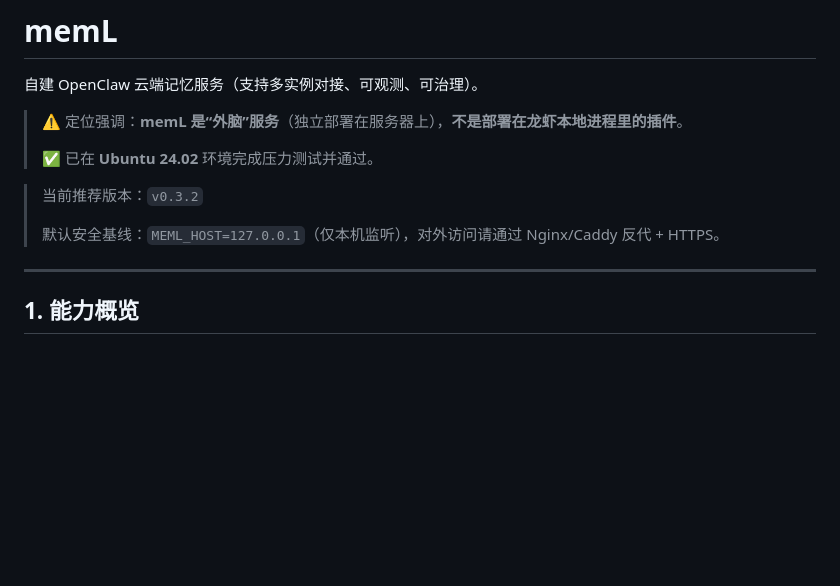
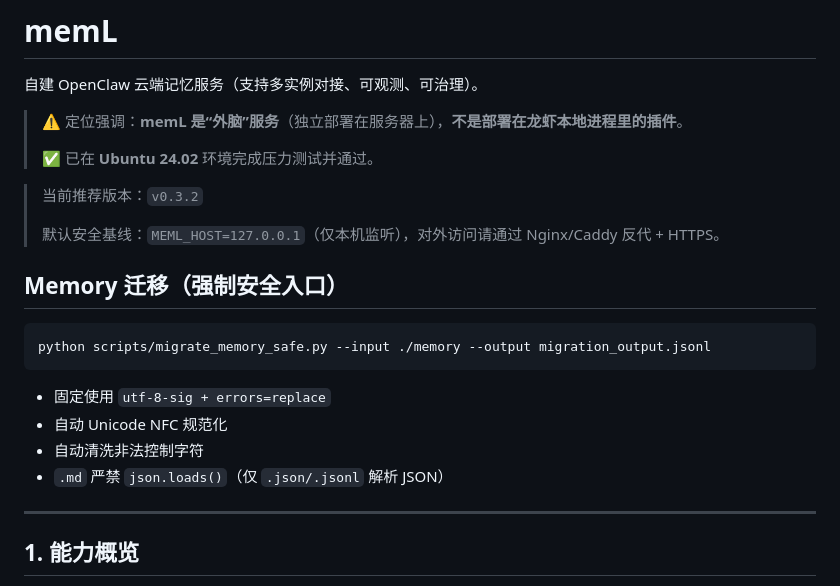
Before and after one commit to xuzhe1368-lgtm/memL, a Markdown page: README.md, the part around the change. Rendered like a GitHub page; blank space fills up the shorter version.

Commit message:
docs: add safe memory migration entrypoint

````diff
--- a/README.md
+++ b/README.md
@@ -9,6 +9,17 @@
 > 当前推荐版本：`v0.3.2`
 >
 > 默认安全基线：`MEML_HOST=127.0.0.1`（仅本机监听），对外访问请通过 Nginx/Caddy 反代 + HTTPS。
+
+## Memory 迁移（强制安全入口）
+
+```bash
+python scripts/migrate_memory_safe.py --input ./memory --output migration_output.jsonl
+```
+
+- 固定使用 `utf-8-sig + errors=replace`
+- 自动 Unicode NFC 规范化
+- 自动清洗非法控制字符
+- `.md` 严禁 `json.loads()`（仅 `.json/.jsonl` 解析 JSON）
 
 ---
 
````
